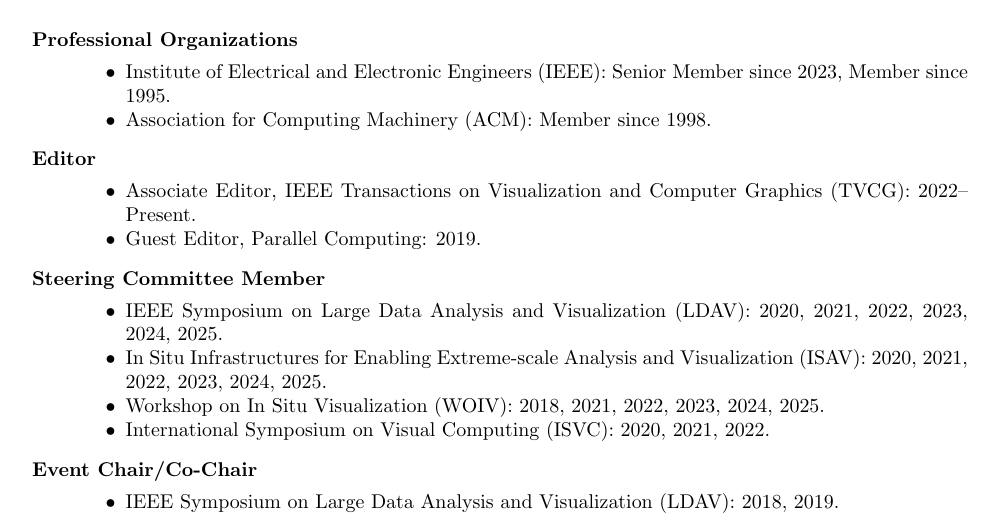
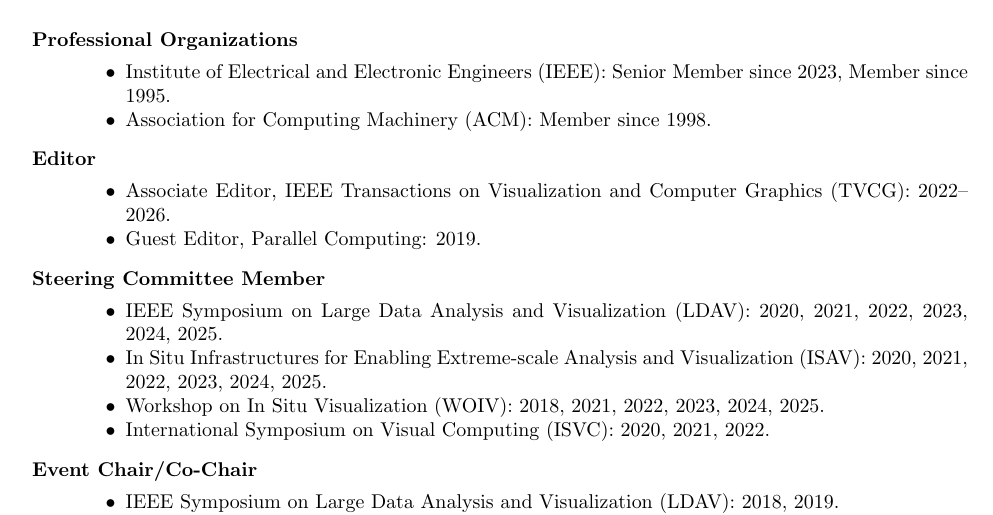
Before and after one commit to kmorel-papers/curriculum_vitae, a LaTeX CV (curriculum_vitae.tex, which reads professional-activities.tex): part of page 15 of 17, cut so that both start at the same text. Compiled offline with pdfLaTeX.

Commit message:
Mark end of TVCG associate editor

```diff
--- a/professional-activities.tex
+++ b/professional-activities.tex
@@ -12,7 +12,7 @@
 \item[Editor]~
   \begin{itemize}
   \item
-    Associate Editor, IEEE Transactions on Visualization and Computer Graphics (TVCG): 2022--Present.
+    Associate Editor, IEEE Transactions on Visualization and Computer Graphics (TVCG): 2022--2026.
   \item
     Guest Editor, Parallel Computing: 2019.
   \end{itemize}
```
Also changed, not shown: professional-activities.yaml (+1 -1 lines).
